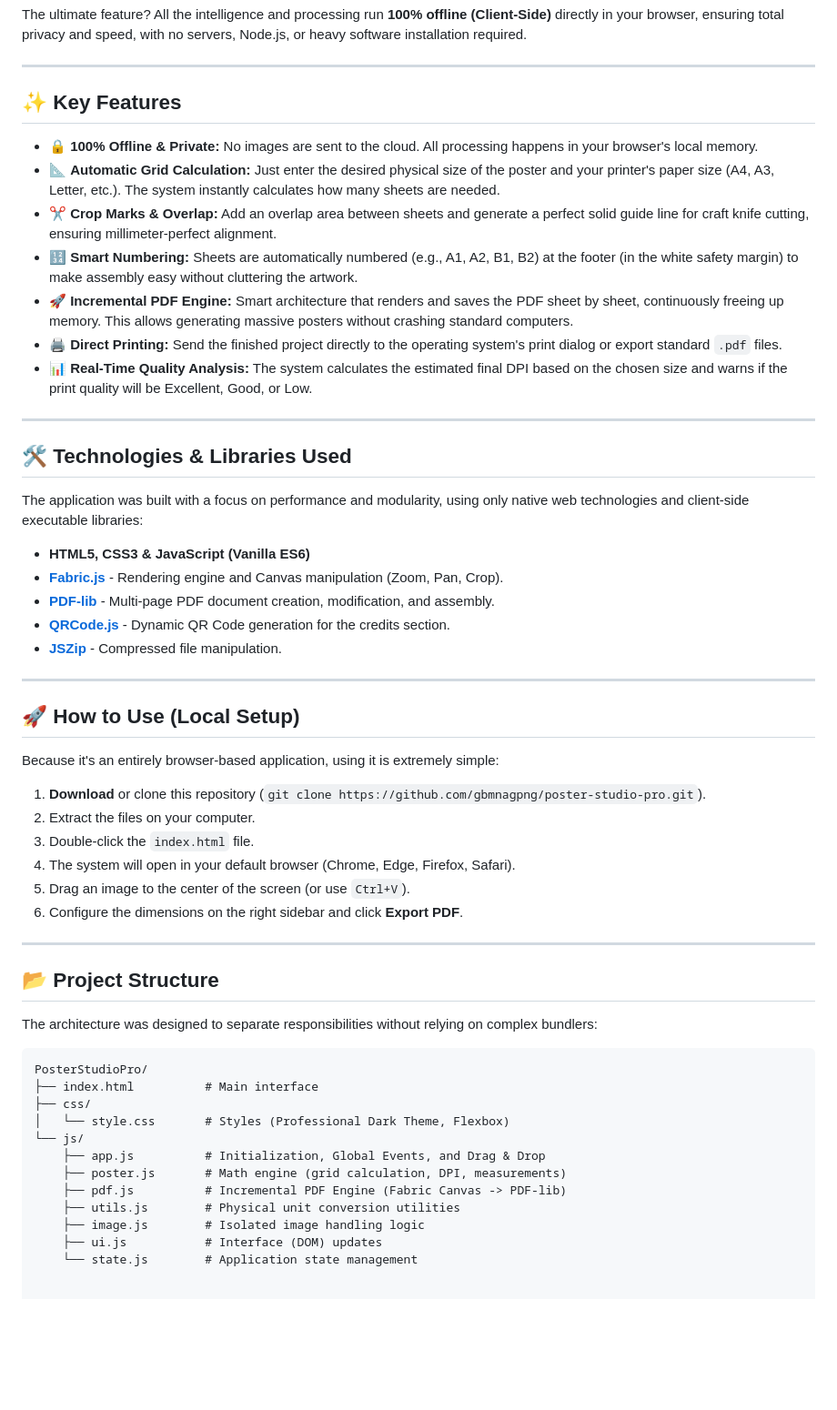
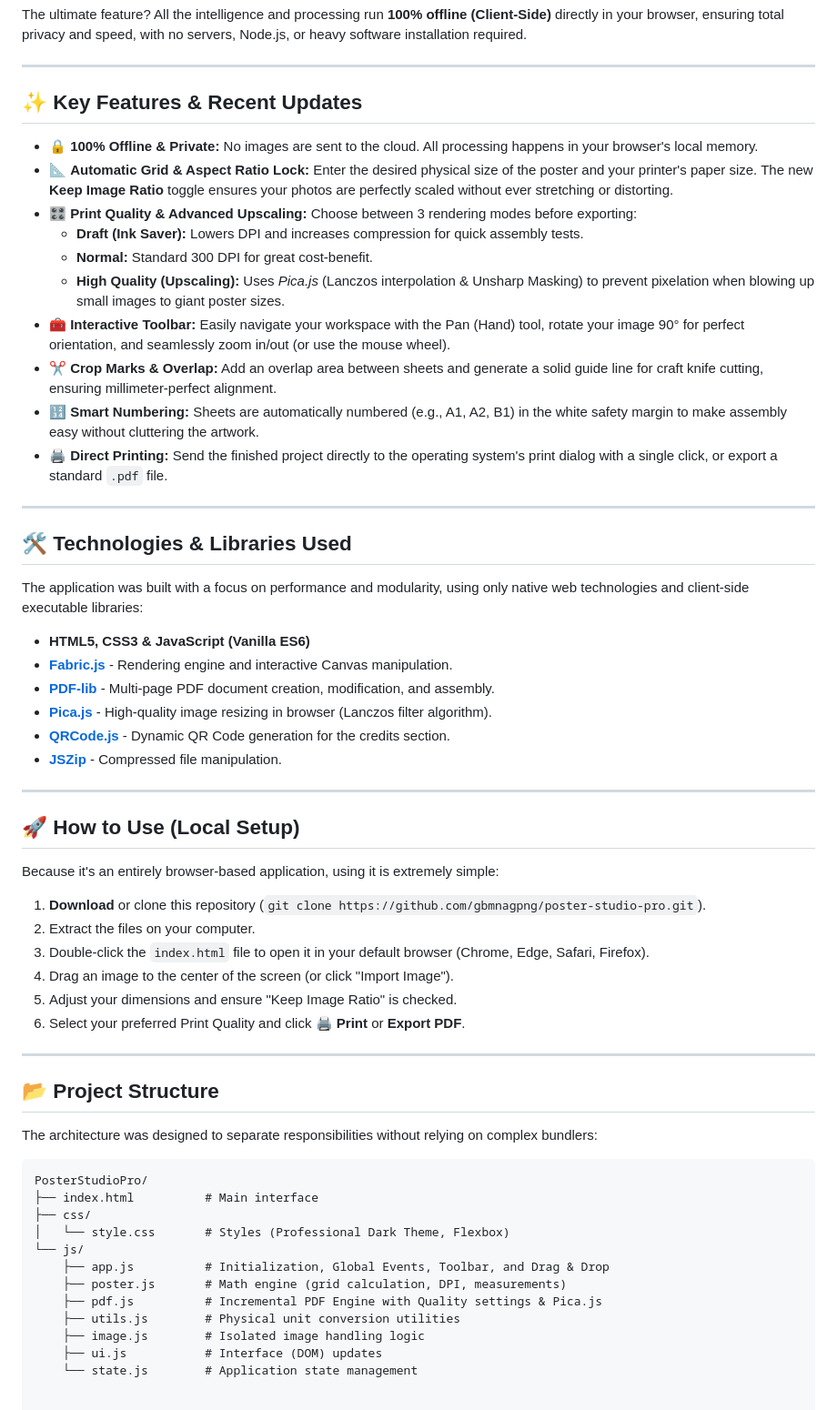
Before and after one commit to gbmnagpng/poster-studio-pro, a Markdown page: README.md, the part around the change. Shown at 91% size. Drawn GitHub-style; blank space fills up the shorter version.

```diff
--- a/README.md
+++ b/README.md
@@ -6,15 +6,18 @@ The ultimate feature? All the intelligence and processing run **100% offline (Cl
 
 ---
 
-## ✨ Key Features
+## ✨ Key Features & Recent Updates
 
 - 🔒 **100% Offline & Private:** No images are sent to the cloud. All processing happens in your browser's local memory.
-- 📐 **Automatic Grid Calculation:** Just enter the desired physical size of the poster and your printer's paper size (A4, A3, Letter, etc.). The system instantly calculates how many sheets are needed.
-- ✂️ **Crop Marks & Overlap:** Add an overlap area between sheets and generate a perfect solid guide line for craft knife cutting, ensuring millimeter-perfect alignment.
-- 🔢 **Smart Numbering:** Sheets are automatically numbered (e.g., A1, A2, B1, B2) at the footer (in the white safety margin) to make assembly easy without cluttering the artwork.
-- 🚀 **Incremental PDF Engine:** Smart architecture that renders and saves the PDF sheet by sheet, continuously freeing up memory. This allows generating massive posters without crashing standard computers.
-- 🖨️ **Direct Printing:** Send the finished project directly to the operating system's print dialog or export standard `.pdf` files.
-- 📊 **Real-Time Quality Analysis:** The system calculates the estimated final DPI based on the chosen size and warns if the print quality will be Excellent, Good, or Low.
+- 📐 **Automatic Grid & Aspect Ratio Lock:** Enter the desired physical size of the poster and your printer's paper size. The new **Keep Image Ratio** toggle ensures your photos are perfectly scaled without ever stretching or distorting.
+- 🎛️ **Print Quality & Advanced Upscaling:** Choose between 3 rendering modes before exporting:
+  - **Draft (Ink Saver):** Lowers DPI and increases compression for quick assembly tests.
+  - **Normal:** Standard 300 DPI for great cost-benefit.
+  - **High Quality (Upscaling):** Uses *Pica.js* (Lanczos interpolation & Unsharp Masking) to prevent pixelation when blowing up small images to giant poster sizes.
+- 🧰 **Interactive Toolbar:** Easily navigate your workspace with the Pan (Hand) tool, rotate your image 90° for perfect orientation, and seamlessly zoom in/out (or use the mouse wheel).
+- ✂️ **Crop Marks & Overlap:** Add an overlap area between sheets and generate a solid guide line for craft knife cutting, ensuring millimeter-perfect alignment.
+- 🔢 **Smart Numbering:** Sheets are automatically numbered (e.g., A1, A2, B1) in the white safety margin to make assembly easy without cluttering the artwork.
+- 🖨️ **Direct Printing:** Send the finished project directly to the operating system's print dialog with a single click, or export a standard `.pdf` file.
 
 ---
 
@@ -23,8 +26,9 @@ The ultimate feature? All the intelligence and processing run **100% offline (Cl
 The application was built with a focus on performance and modularity, using only native web technologies and client-side executable libraries:
 
 - **HTML5, CSS3 & JavaScript (Vanilla ES6)**
-- **[Fabric.js](http://fabricjs.com/)** - Rendering engine and Canvas manipulation (Zoom, Pan, Crop).
+- **[Fabric.js](http://fabricjs.com/)** - Rendering engine and interactive Canvas manipulation.
 - **[PDF-lib](https://pdf-lib.js.org/)** - Multi-page PDF document creation, modification, and assembly.
+- **[Pica.js](https://github.com/nodeca/pica)** - High-quality image resizing in browser (Lanczos filter algorithm).
 - **[QRCode.js](https://davidshimjs.github.io/qrcodejs/)** - Dynamic QR Code generation for the credits section.
 - **[JSZip](https://stuk.github.io/jszip/)** - Compressed file manipulation.
 
@@ -36,10 +40,10 @@ Because it's an entirely browser-based application, using it is extremely simple
 
 1. **Download** or clone this repository (`git clone https://github.com/gbmnagpng/poster-studio-pro.git`).
 2. Extract the files on your computer.
-3. Double-click the `index.html` file.
-4. The system will open in your default browser (Chrome, Edge, Firefox, Safari).
-5. Drag an image to the center of the screen (or use `Ctrl+V`).
-6. Configure the dimensions on the right sidebar and click **Export PDF**.
+3. Double-click the `index.html` file to open it in your default browser (Chrome, Edge, Safari, Firefox).
+4. Drag an image to the center of the screen (or click "Import Image").
+5. Adjust your dimensions and ensure "Keep Image Ratio" is checked.
+6. Select your preferred Print Quality and click **🖨️ Print** or **Export PDF**.
 
 ---
 
@@ -53,9 +57,9 @@ PosterStudioPro/
 ├── css/
 │   └── style.css       # Styles (Professional Dark Theme, Flexbox)
 └── js/
-    ├── app.js          # Initialization, Global Events, and Drag & Drop
+    ├── app.js          # Initialization, Global Events, Toolbar, and Drag & Drop
     ├── poster.js       # Math engine (grid calculation, DPI, measurements)
-    ├── pdf.js          # Incremental PDF Engine (Fabric Canvas -> PDF-lib)
+    ├── pdf.js          # Incremental PDF Engine with Quality settings & Pica.js
     ├── utils.js        # Physical unit conversion utilities
     ├── image.js        # Isolated image handling logic
     ├── ui.js           # Interface (DOM) updates
```
